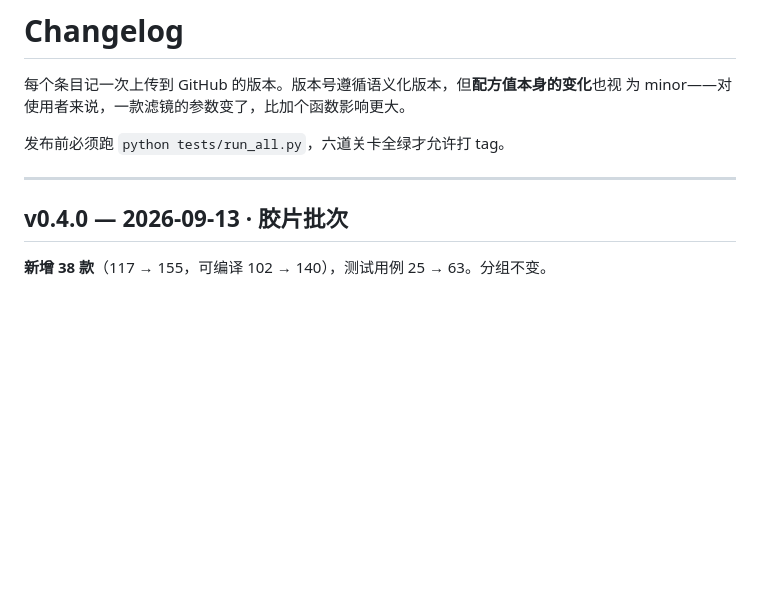
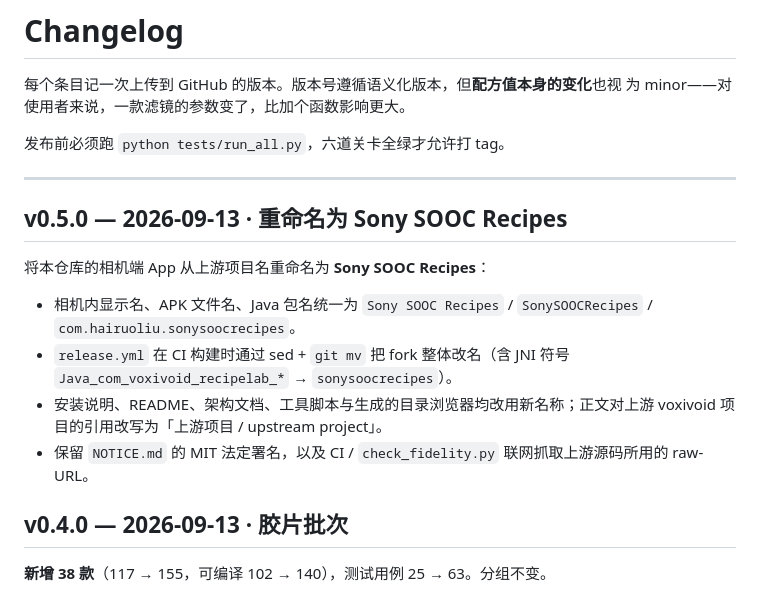
Before and after one commit to HairuoLiu/sony-sooc-recipes, a Markdown page: CHANGELOG.md, the part around the change. Drawn GitHub-style; blank space fills up the shorter version.

Commit message:
chore: add v0.5.0 changelog (rebrand to Sony SOOC Recipes)

```diff
--- a/CHANGELOG.md
+++ b/CHANGELOG.md
@@ -6,6 +6,15 @@
 发布前必须跑 `python tests/run_all.py`，六道关卡全绿才允许打 tag。
 
 ---
+
+## v0.5.0 — 2026-09-13 · 重命名为 Sony SOOC Recipes
+
+将本仓库的相机端 App 从上游项目名重命名为 **Sony SOOC Recipes**：
+
+- 相机内显示名、APK 文件名、Java 包名统一为 `Sony SOOC Recipes` / `SonySOOCRecipes` / `com.hairuoliu.sonysoocrecipes`。
+- `release.yml` 在 CI 构建时通过 sed + `git mv` 把 fork 整体改名（含 JNI 符号 `Java_com_voxivoid_recipelab_*` → `sonysoocrecipes`）。
+- 安装说明、README、架构文档、工具脚本与生成的目录浏览器均改用新名称；正文对上游 voxivoid 项目的引用改写为「上游项目 / upstream project」。
+- 保留 `NOTICE.md` 的 MIT 法定署名，以及 CI / `check_fidelity.py` 联网抓取上游源码所用的 raw-URL。
 
 ## v0.4.0 — 2026-09-13 · 胶片批次
 
```
